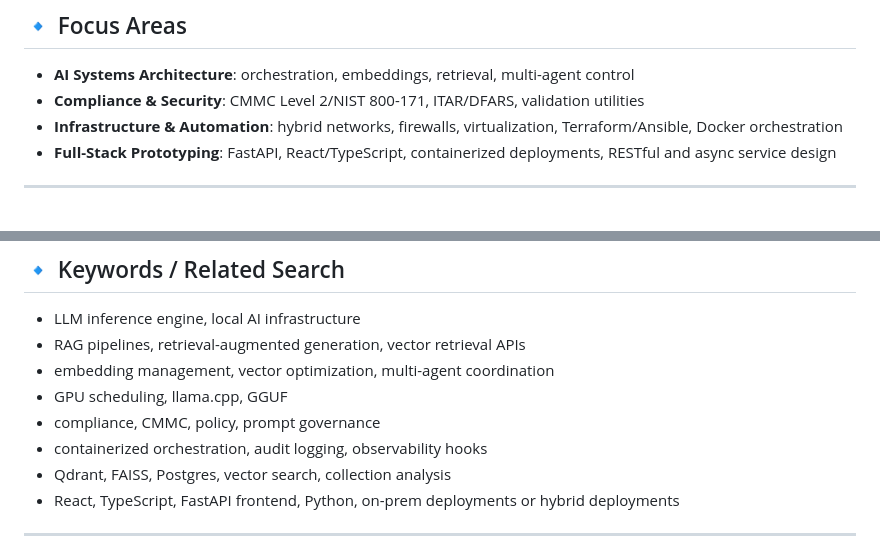
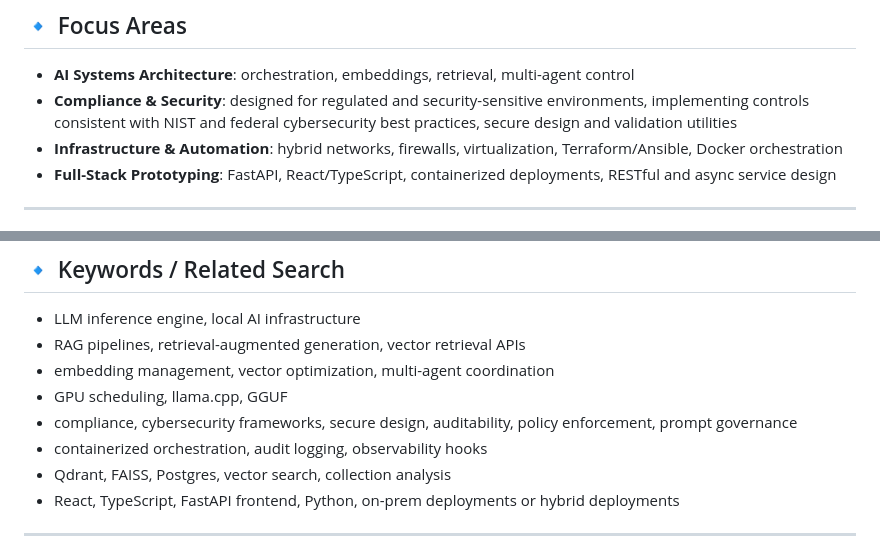
Before and after one commit to projectfong/projectfong, a Markdown page: README.md, 2 parts joined by grey strips. Rendered like a GitHub page.

```diff
--- a/README.md
+++ b/README.md
@@ -20,7 +20,7 @@ Now, **Project Fong** is where I bring that discipline into the open - showcasin
 
 ## 🔹 Focus Areas
 - **AI Systems Architecture**: orchestration, embeddings, retrieval, multi-agent control
-- **Compliance & Security**: CMMC Level 2/NIST 800-171, ITAR/DFARS, validation utilities
+- **Compliance & Security**: designed for regulated and security-sensitive environments, implementing controls consistent with NIST and federal cybersecurity best practices, secure design and validation utilities
 - **Infrastructure & Automation**: hybrid networks, firewalls, virtualization, Terraform/Ansible, Docker orchestration
 - **Full-Stack Prototyping**: FastAPI, React/TypeScript, containerized deployments, RESTful and async service design
 
@@ -73,7 +73,7 @@ No customer or sensitive data is processed.*
 * RAG pipelines, retrieval-augmented generation, vector retrieval APIs
 * embedding management, vector optimization, multi-agent coordination
 * GPU scheduling, llama.cpp, GGUF
-* compliance, CMMC, policy, prompt governance
+* compliance, cybersecurity frameworks, secure design, auditability, policy enforcement, prompt governance
 * containerized orchestration, audit logging, observability hooks
 * Qdrant, FAISS, Postgres, vector search, collection analysis
 * React, TypeScript, FastAPI frontend, Python, on-prem deployments or hybrid deployments
```
